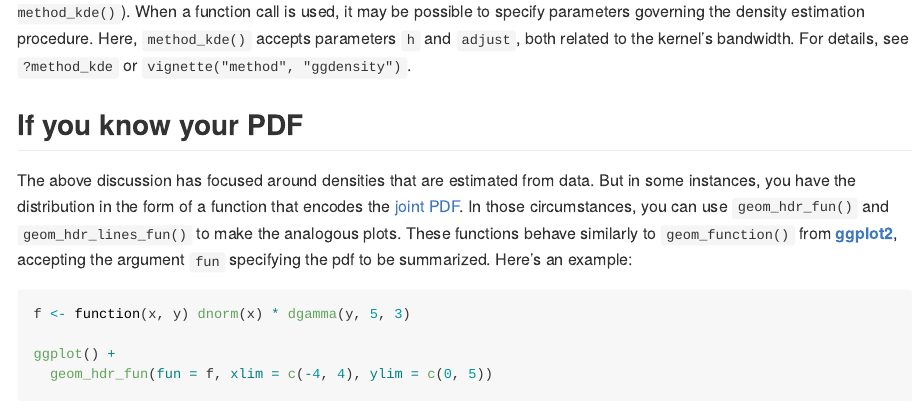
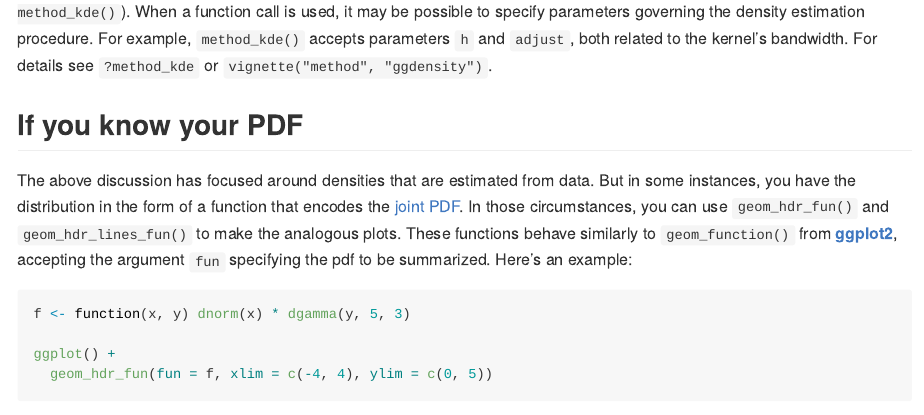
Before and after one commit to jamesotto852/ggdensity, an R Markdown document (README.Rmd): the page in a window 1100 px wide, from 3430 px down. The pictures show the output file README.md that the author committed with the source, drawn offline in the style of GitHub; badge pictures from the web are left out.

Commit message:
Small adjustments to README

```diff
--- a/README.Rmd
+++ b/README.Rmd
@@ -234,8 +234,8 @@ map2(geoms, titles, p_row) |>
 
 The `method` argument may be specified either as a character vector (`method = "kde"`) or as a function call (`method = method_kde()`).
 When a function call is used, it may be possible to specify parameters governing the density estimation procedure.
-Here, `method_kde()` accepts parameters `h` and `adjust`, both related to the kernel's bandwidth.
-For details, see `?method_kde` or `vignette("method", "ggdensity")`.
+For example, `method_kde()` accepts parameters `h` and `adjust`, both related to the kernel's bandwidth.
+For details see `?method_kde` or `vignette("method", "ggdensity")`.
 
 
 ## If you know your PDF
```
Also changed, not shown: README.md.
